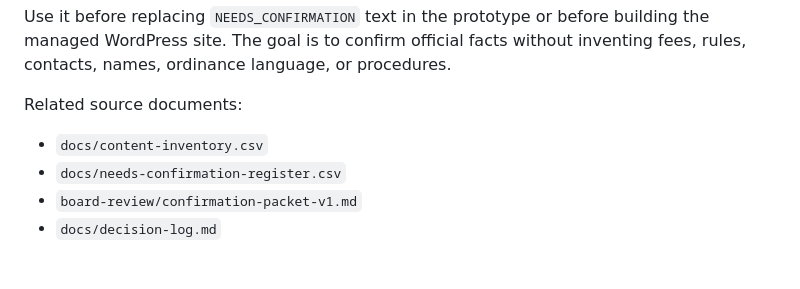
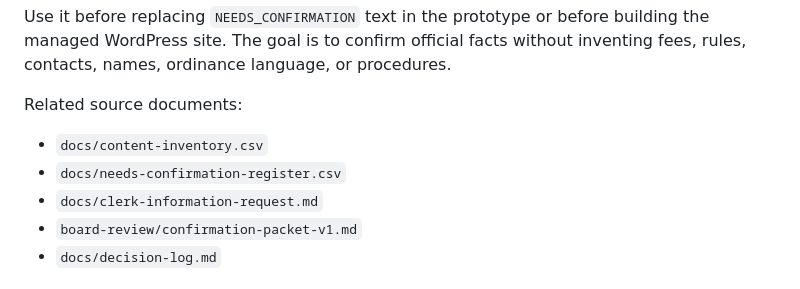
Before and after one commit to trob72/mantee-website, a Markdown page: docs/content-confirmation-checklist.md, the part around the change. Drawn GitHub-style.

```diff
--- a/docs/content-confirmation-checklist.md
+++ b/docs/content-confirmation-checklist.md
@@ -8,6 +8,7 @@ Related source documents:
 
 - `docs/content-inventory.csv`
 - `docs/needs-confirmation-register.csv`
+- `docs/clerk-information-request.md`
 - `board-review/confirmation-packet-v1.md`
 - `docs/decision-log.md`
 
```
Also changed, not shown: README.md (+1 -0 lines), docs/clerk-information-request.md (added, +276 -0 lines).
